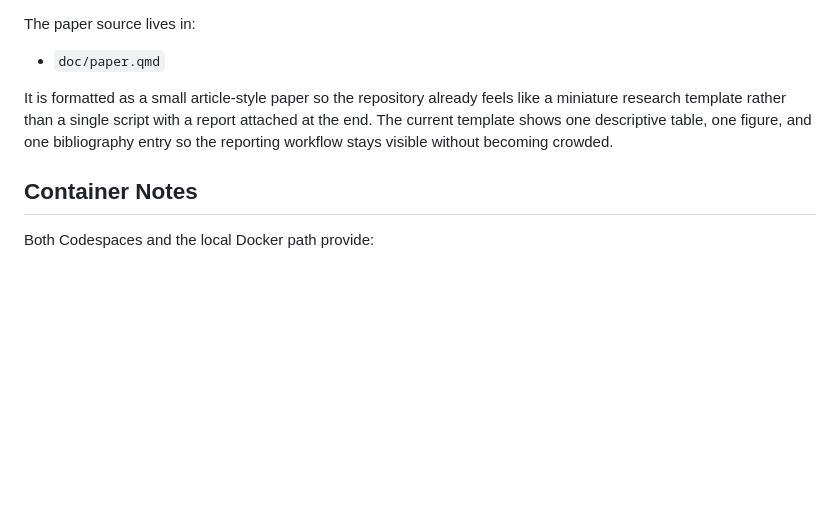
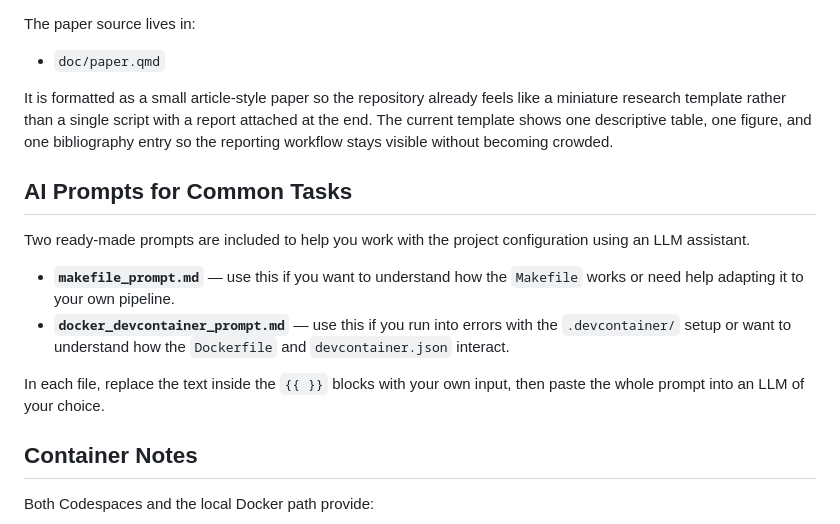
Before and after one commit to fedossa/rct-github-intro, a Markdown page: README.md, the part around the change. GitHub-like rendering; blank space fills up the shorter version.

Commit message:
Added self-learning prompts to help with Makefile and Docker

```diff
--- a/README.md
+++ b/README.md
@@ -197,6 +197,16 @@ The paper source lives in:
 It is formatted as a small article-style paper so the repository already feels like a miniature research template rather than a single script with a report attached at the end.
 The current template shows one descriptive table, one figure, and one bibliography entry so the reporting workflow stays visible without becoming crowded.
 
+## AI Prompts for Common Tasks
+
+Two ready-made prompts are included to help you work with the project configuration using an LLM assistant.
+
+- **`makefile_prompt.md`** — use this if you want to understand how the `Makefile` works or need help adapting it to your own pipeline.
+- **`docker_devcontainer_prompt.md`** — use this if you run into errors with the `.devcontainer/` setup or want to understand how the `Dockerfile` and `devcontainer.json` interact.
+
+In each file, replace the text inside the `{{ }}` blocks with your own input, then paste the whole prompt into an LLM of your choice.
+
+
 ## Container Notes
 
 Both Codespaces and the local Docker path provide:
```
Also changed, not shown: docker_devcontainer_prompt.md (added, +105 -0 lines), makefile_prompt.md (added, +67 -0 lines).
